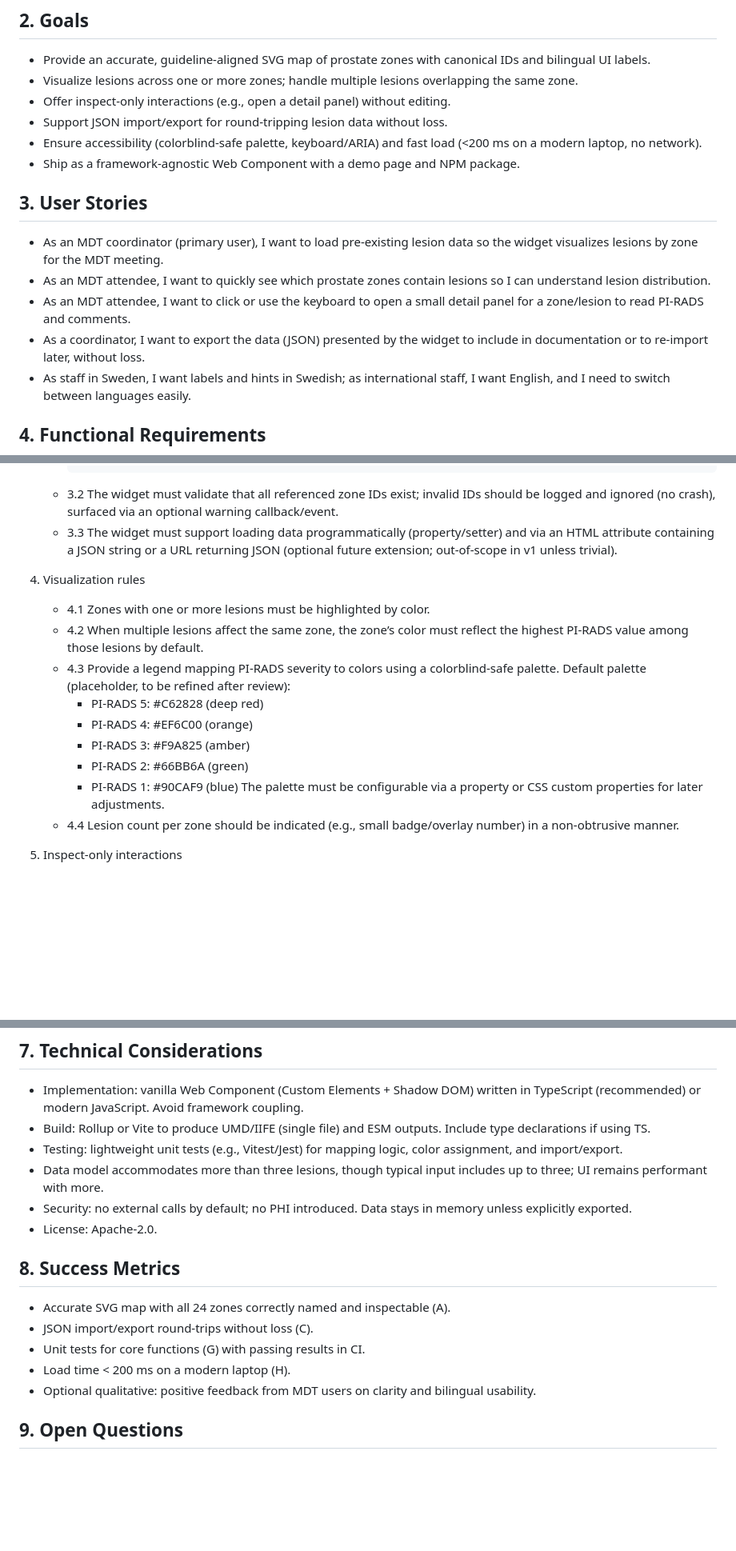
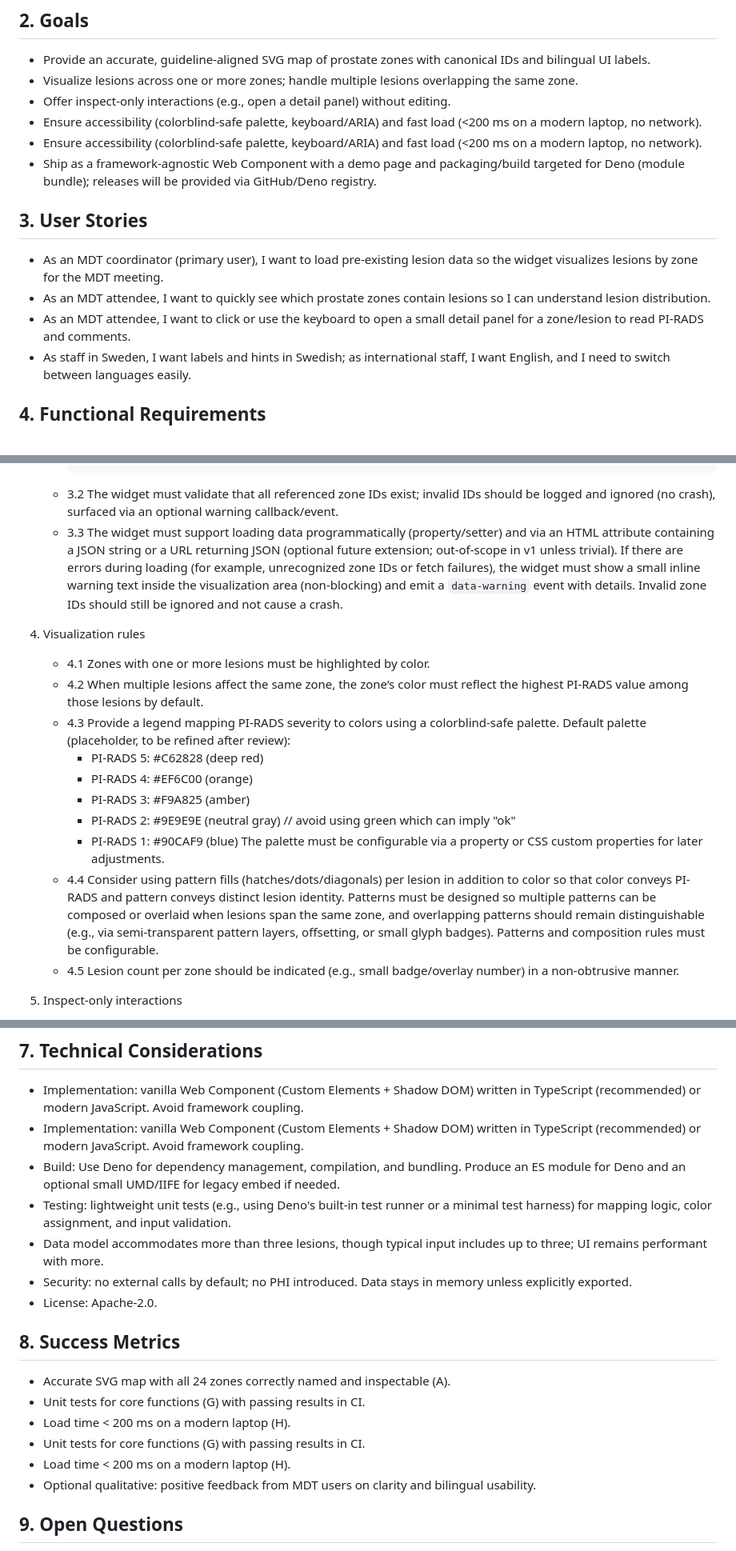
Before and after one commit to ErikSundvall/prostate, a Markdown page: tasks/0001-prd-prostate-mri-zone-map-widget.md, 3 parts joined by grey strips. Shown at 80% size. Rendered like a GitHub page; blank space fills up the shorter version.

Commit message:
Refine PRD for prostate MRI zone map widget: remove JSON round-tripping support, clarify Deno packaging, and update demo requirements.

````diff
--- a/tasks/0001-prd-prostate-mri-zone-map-widget.md
+++ b/tasks/0001-prd-prostate-mri-zone-map-widget.md
@@ -16,16 +16,15 @@ Primary use: The MDT coordinator prepares a summary, and the widget is displayed
 - Provide an accurate, guideline-aligned SVG map of prostate zones with canonical IDs and bilingual UI labels.
 - Visualize lesions across one or more zones; handle multiple lesions overlapping the same zone.
 - Offer inspect-only interactions (e.g., open a detail panel) without editing.
-- Support JSON import/export for round-tripping lesion data without loss.
 - Ensure accessibility (colorblind-safe palette, keyboard/ARIA) and fast load (<200 ms on a modern laptop, no network).
-- Ship as a framework-agnostic Web Component with a demo page and NPM package.
+ - Ensure accessibility (colorblind-safe palette, keyboard/ARIA) and fast load (<200 ms on a modern laptop, no network).
+ - Ship as a framework-agnostic Web Component with a demo page and packaging/build targeted for Deno (module bundle); releases will be provided via GitHub/Deno registry.
 
 ## 3. User Stories
 
 - As an MDT coordinator (primary user), I want to load pre-existing lesion data so the widget visualizes lesions by zone for the MDT meeting.
 - As an MDT attendee, I want to quickly see which prostate zones contain lesions so I can understand lesion distribution.
 - As an MDT attendee, I want to click or use the keyboard to open a small detail panel for a zone/lesion to read PI-RADS and comments.
-- As a coordinator, I want to export the data (JSON) presented by the widget to include in documentation or to re-import later, without loss.
 - As staff in Sweden, I want labels and hints in Swedish; as international staff, I want English, and I need to switch between languages easily.
 
 ## 4. Functional Requirements
@@ -65,7 +64,7 @@ Primary use: The MDT coordinator prepares a summary, and the widget is displayed
        }
      ```
    - 3.2 The widget must validate that all referenced zone IDs exist; invalid IDs should be logged and ignored (no crash), surfaced via an optional warning callback/event.
-   - 3.3 The widget must support loading data programmatically (property/setter) and via an HTML attribute containing a JSON string or a URL returning JSON (optional future extension; out-of-scope in v1 unless trivial).
+   - 3.3 The widget must support loading data programmatically (property/setter) and via an HTML attribute containing a JSON string or a URL returning JSON (optional future extension; out-of-scope in v1 unless trivial). If there are errors during loading (for example, unrecognized zone IDs or fetch failures), the widget must show a small inline warning text inside the visualization area (non-blocking) and emit a `data-warning` event with details. Invalid zone IDs should still be ignored and not cause a crash.
 
 4) Visualization rules
    - 4.1 Zones with one or more lesions must be highlighted by color.
@@ -74,10 +73,11 @@ Primary use: The MDT coordinator prepares a summary, and the widget is displayed
       - PI-RADS 5: #C62828 (deep red)
       - PI-RADS 4: #EF6C00 (orange)
       - PI-RADS 3: #F9A825 (amber)
-      - PI-RADS 2: #66BB6A (green)
+      - PI-RADS 2: #9E9E9E (neutral gray)  // avoid using green which can imply "ok"
       - PI-RADS 1: #90CAF9 (blue)
       The palette must be configurable via a property or CSS custom properties for later adjustments.
-   - 4.4 Lesion count per zone should be indicated (e.g., small badge/overlay number) in a non-obtrusive manner.
+   - 4.4 Consider using pattern fills (hatches/dots/diagonals) per lesion in addition to color so that color conveys PI-RADS and pattern conveys distinct lesion identity. Patterns must be designed so multiple patterns can be composed or overlaid when lesions span the same zone, and overlapping patterns should remain distinguishable (e.g., via semi-transparent pattern layers, offsetting, or small glyph badges). Patterns and composition rules must be configurable.
+   - 4.5 Lesion count per zone should be indicated (e.g., small badge/overlay number) in a non-obtrusive manner.
 
 5) Inspect-only interactions
    - 5.1 Clicking (or keyboard activating) a zone opens a small detail panel that lists: the zone ID, lesion list that intersects the zone, each lesion’s PI-RADS, comment, and any optional fields provided (e.g., size_mm).
@@ -133,8 +132,9 @@ Primary use: The MDT coordinator prepares a summary, and the widget is displayed
 ## 7. Technical Considerations
 
 - Implementation: vanilla Web Component (Custom Elements + Shadow DOM) written in TypeScript (recommended) or modern JavaScript. Avoid framework coupling.
-- Build: Rollup or Vite to produce UMD/IIFE (single file) and ESM outputs. Include type declarations if using TS.
-- Testing: lightweight unit tests (e.g., Vitest/Jest) for mapping logic, color assignment, and import/export.
+ - Implementation: vanilla Web Component (Custom Elements + Shadow DOM) written in TypeScript (recommended) or modern JavaScript. Avoid framework coupling.
+ - Build: Use Deno for dependency management, compilation, and bundling. Produce an ES module for Deno and an optional small UMD/IIFE for legacy embed if needed.
+ - Testing: lightweight unit tests (e.g., using Deno's built-in test runner or a minimal test harness) for mapping logic, color assignment, and input validation.
 - Data model accommodates more than three lesions, though typical input includes up to three; UI remains performant with more.
 - Security: no external calls by default; no PHI introduced. Data stays in memory unless explicitly exported.
  - License: Apache-2.0.
@@ -142,9 +142,10 @@ Primary use: The MDT coordinator prepares a summary, and the widget is displayed
 ## 8. Success Metrics
 
 - Accurate SVG map with all 24 zones correctly named and inspectable (A).
-- JSON import/export round-trips without loss (C).
 - Unit tests for core functions (G) with passing results in CI.
 - Load time < 200 ms on a modern laptop (H).
+ - Unit tests for core functions (G) with passing results in CI.
+ - Load time < 200 ms on a modern laptop (H).
 - Optional qualitative: positive feedback from MDT users on clarity and bilingual usability.
 
 ## 9. Open Questions
````
Also changed, not shown: other parts of tasks/0001-prd-prostate-mri-zone-map-widget.md (+3 -4 lines).
